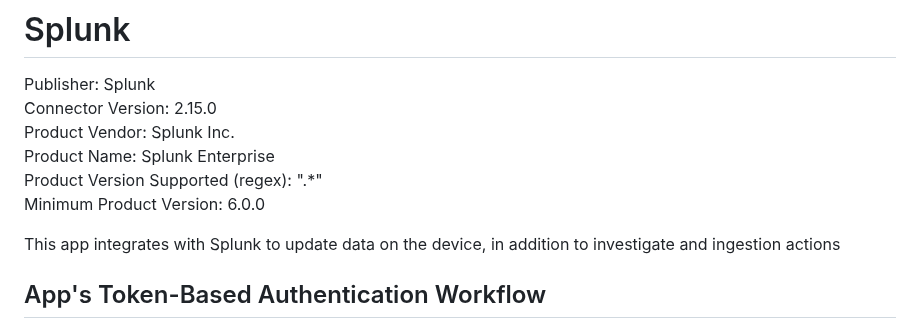
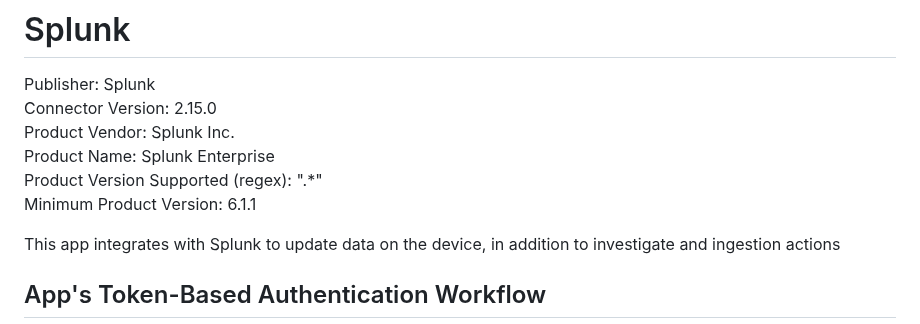
Before and after one commit to splunk-soar-connectors/splunk, a Markdown page: README.md, the part around the change. Drawn GitHub-style.

```diff
--- a/README.md
+++ b/README.md
@@ -6,7 +6,7 @@ Connector Version: 2.15.0
 Product Vendor: Splunk Inc.
 Product Name: Splunk Enterprise
 Product Version Supported (regex): ".\*"
-Minimum Product Version: 6.0.0
+Minimum Product Version: 6.1.1
 
 This app integrates with Splunk to update data on the device, in addition to investigate and ingestion actions
 
```
